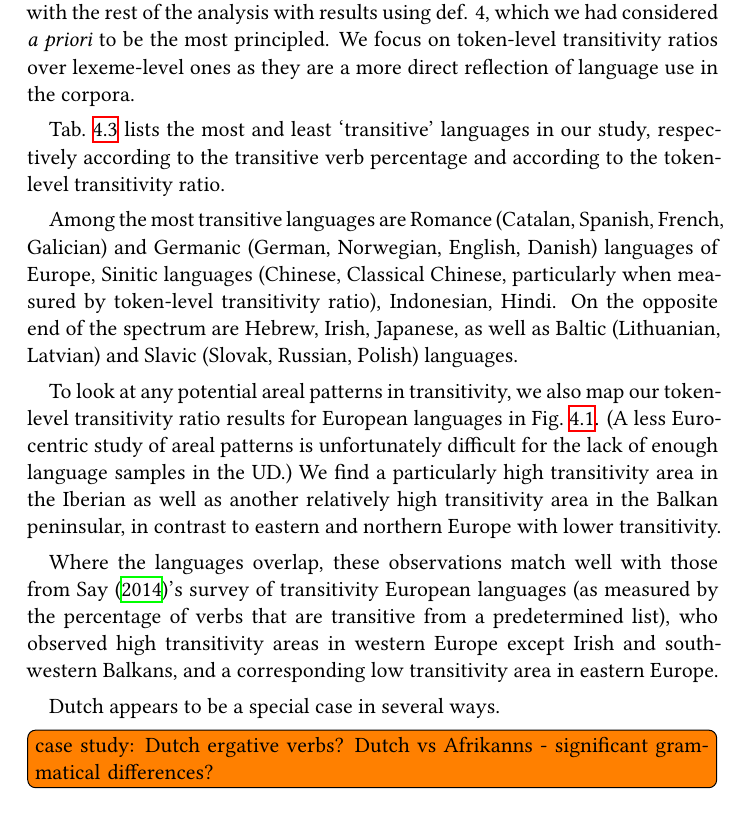
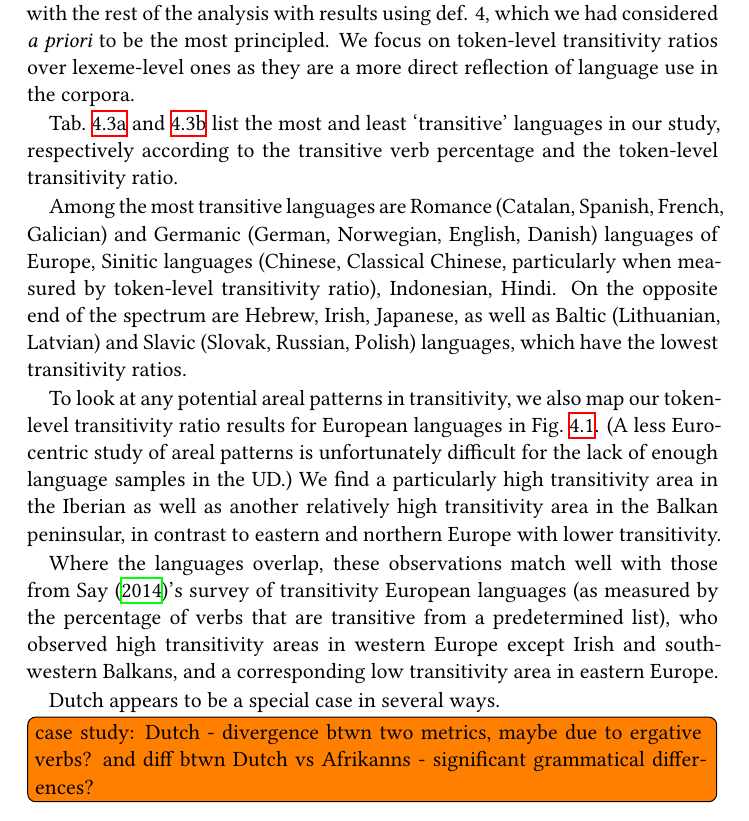
Before and after one commit to siyutao/msc-thesis, a LaTeX thesis (main.tex, which reads chapters/experiments.tex): part of page 27 of 46, cut so that both start at the same text. Compiled offline with XeLaTeX.

Commit message:
minor corrections

```diff
--- a/chapters/experiments.tex
+++ b/chapters/experiments.tex
@@ -60,9 +60,9 @@ In the absence of a strong empirical reason based on correlation statistics to s
 
 \input{tables/most_least_transitive_lang.tex}
 
-Tab.~\ref{tab:most_tr_languages} lists the most and least `transitive' languages in our study, respectively according to the transitive verb percentage and according to the token-level transitivity ratio.
+Tab.~\ref{tab:most_tr_by_verb_percentage} and \ref{tab:most_tr_by_token_mean} list the most and least `transitive' languages in our study, respectively according to the transitive verb percentage and the token-level transitivity ratio.
 
-Among the most transitive languages are Romance (Catalan, Spanish, French, Galician) and Germanic (German, Norwegian, English, Danish) languages of Europe, Sinitic languages (Chinese, Classical Chinese, particularly when measured by token-level transitivity ratio), Indonesian, Hindi. On the opposite end of the spectrum are Hebrew, Irish, Japanese, as well as Baltic (Lithuanian, Latvian) and Slavic (Slovak, Russian, Polish) languages.
+Among the most transitive languages are Romance (Catalan, Spanish, French, Galician) and Germanic (German, Norwegian, English, Danish) languages of Europe, Sinitic languages (Chinese, Classical Chinese, particularly when measured by token-level transitivity ratio), Indonesian, Hindi. On the opposite end of the spectrum are Hebrew, Irish, Japanese, as well as Baltic (Lithuanian, Latvian) and Slavic (Slovak, Russian, Polish) languages, which have the lowest transitivity ratios.
 
 To look at any potential areal patterns in transitivity, we also map our token-level transitivity ratio results for European languages in Fig.~\ref{fig:transitivity_europe}. (A less Eurocentric study of areal patterns is unfortunately difficult for the lack of enough language samples in the UD.) We find a particularly high transitivity area in the Iberian as well as another relatively high transitivity area in the Balkan peninsular, in contrast to eastern and northern Europe with lower transitivity.
 
@@ -75,8 +75,7 @@ Where the languages overlap, these observations match well with those from \cite
   \label{fig:transitivity_europe}
 \end{sidewaysfigure}
 
-
-Dutch appears to be a special case in several ways. \todo{case study: Dutch ergative verbs? Dutch vs Afrikanns - significant grammatical differences?}
+Dutch appears to be a special case in several ways. \todo{case study: Dutch - divergence btwn two metrics, maybe due to ergative verbs? and diff btwn Dutch vs Afrikanns - significant grammatical differences?}
 
 % diff between tr. verb -> token-level tr. ratio reflects also the fact that tr. verbs can often be used intransitively
 % how "free" a language is to use tr. verb  intr./vice versa is another interesting further study
```
Also changed, not shown: main.pdf.
